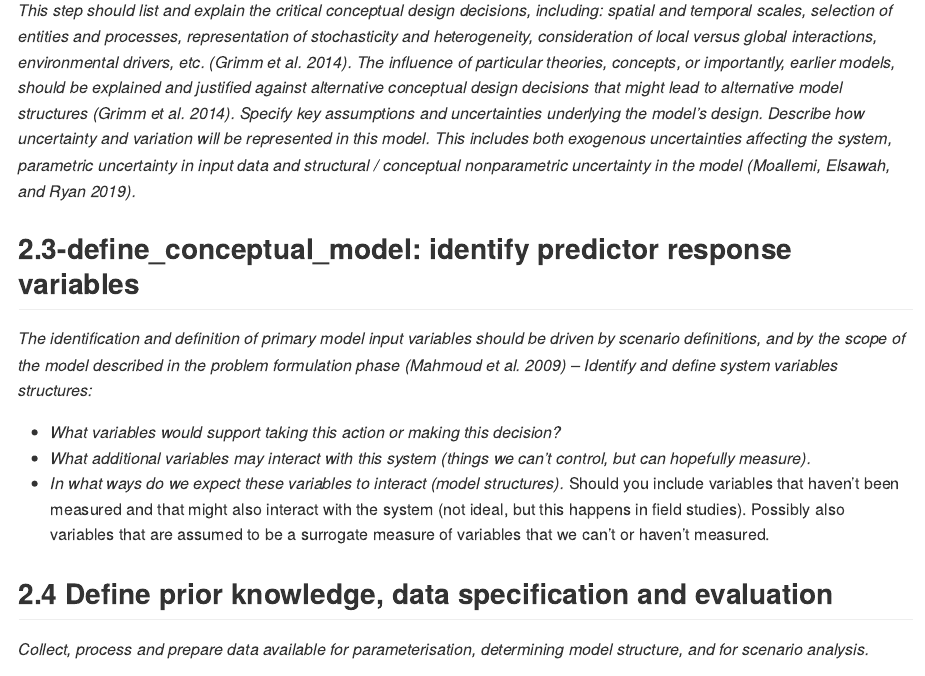
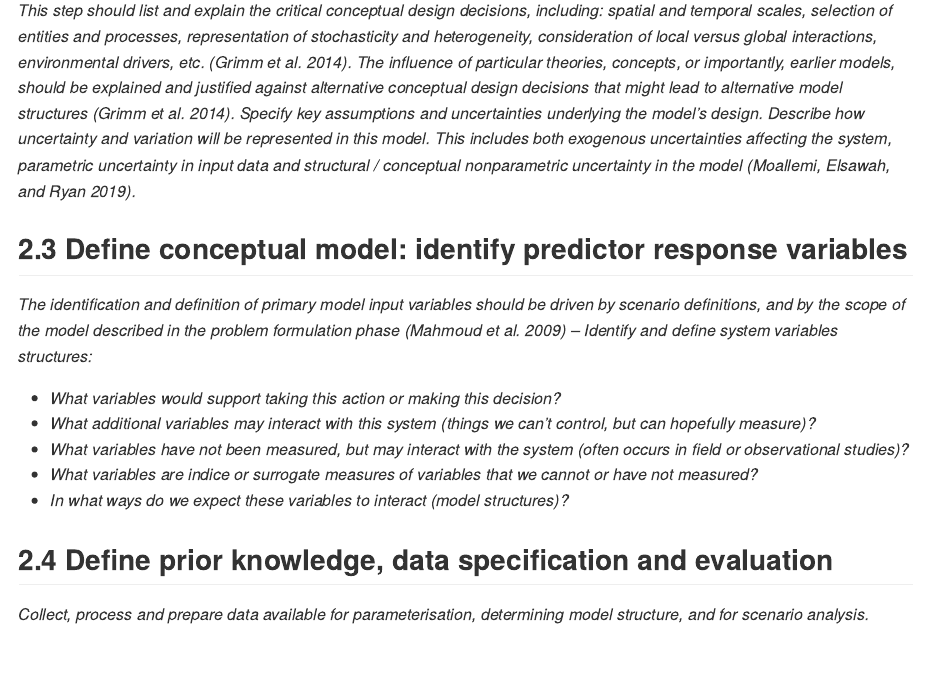
Before and after one commit to egouldo/EcoConsPreReg, an R Markdown document (analysis/preregistration_template.Rmd): the page in a window 1100 px wide, from 4250 px down. Rendered offline with R 4.5, knitr and Pandoc, with nearby package versions.

Commit message:
Fix #13 Respond to Meg's comments on variables

```diff
--- a/analysis/preregistration_template.Rmd
+++ b/analysis/preregistration_template.Rmd
@@ -88,15 +88,15 @@ To be honest, I don't know how I might apply this to my work or any future works
 
 *This step should list and explain the critical conceptual design decisions, including: spatial and temporal scales, selection of entities and processes, representation of stochasticity and heterogeneity, consideration of local versus global interactions, environmental drivers, etc. [@Grimm:2014es]. The influence of particular theories, concepts, or importantly, earlier models, should be explained and justified against alternative conceptual design decisions that might lead to alternative model structures [@Grimm:2014es]. Specify key assumptions and uncertainties underlying the model's design. Describe how uncertainty and variation will be represented in this model. This includes both exogenous uncertainties affecting the system, parametric uncertainty in input data and structural / conceptual nonparametric uncertainty in the model [@Moallemi2019].*
 
-## 2.3-define_conceptual_model: identify predictor response variables
+## 2.3 Define conceptual model: identify predictor response variables
 
 *The identification and definition of primary model input variables should be driven by scenario definitions, and by the scope of the model described in the problem formulation phase [@Mahmoud2009] -- Identify and define system variables structures:*
 
 - *What variables would support taking this action or making this decision?*
-- *What additional variables may interact with this system (things we can't control, but can hopefully measure).*
-- *In what ways do we expect these variables to interact (model structures).*
-Should you include variables that haven't been measured and that might also interact with the system (not ideal, but this happens in field studies). Possibly also variables that are assumed to be a surrogate measure of variables that we can't or haven't measured.
-
+- *What additional variables may interact with this system (things we can't control, but can hopefully measure)?*
+- *What variables have not been measured, but may interact with the system (often occurs in field or observational studies)?*
+- *What variables are indice or surrogate measures of variables that we cannot or have not measured?*
+- *In what ways do we expect these variables to interact (model structures)?*
 
 ## 2.4 Define prior knowledge, data specification and evaluation
 
```
